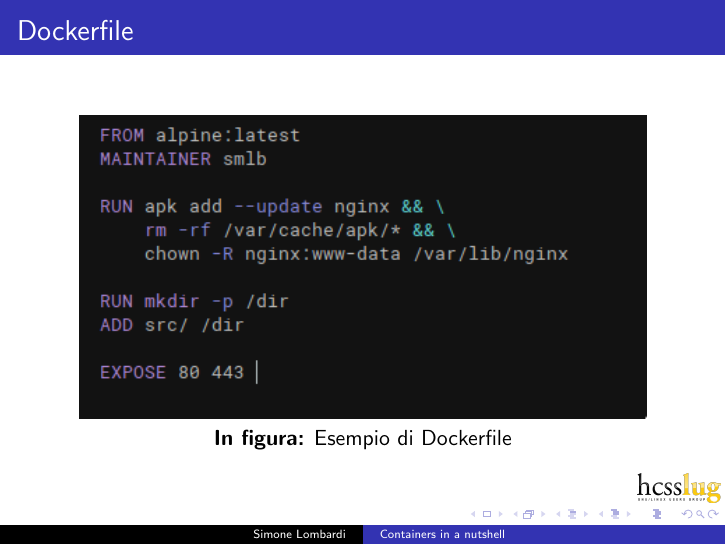
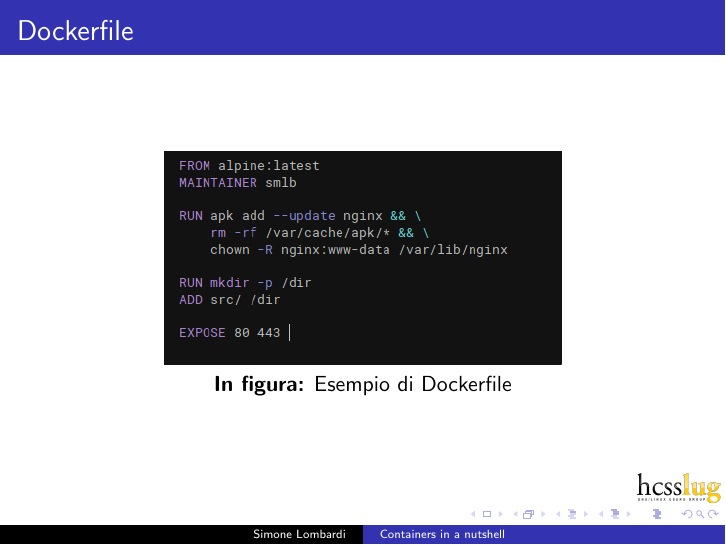
Before and after one commit to smlb/LinuxDay2017, LaTeX slides (docker/main.tex): page 24 of 46. The pictures show the PDF file docker/main.pdf that the author committed with the source.

Commit message:
latest commit (?)

```diff
--- a/docker/main.tex
+++ b/docker/main.tex
@@ -109,7 +109,7 @@
 \begin{frame}
     \frametitle{Dockerfile}
     \begin{center}
-        \includegraphics[width=10cm,height=10cm,keepaspectratio]{dockerfile.png}
+        \includegraphics[width=7cm,height=7cm,keepaspectratio]{dockerfile.png}
         \\ \textbf{In figura:} Esempio di Dockerfile
     \end{center}
 \end{frame}
@@ -172,7 +172,7 @@
 \begin{frame}
     \frametitle{Docker Compose}
     \begin{center}
-        \includegraphics[width=7cm,height=7cm,keepaspectratio]{docker_compose.png}
+        \includegraphics[width=5cm,height=5cm,keepaspectratio]{docker_compose.png}
     \end{center}
 \end{frame}
 
```
Also changed, not shown: docker/main.pdf.
